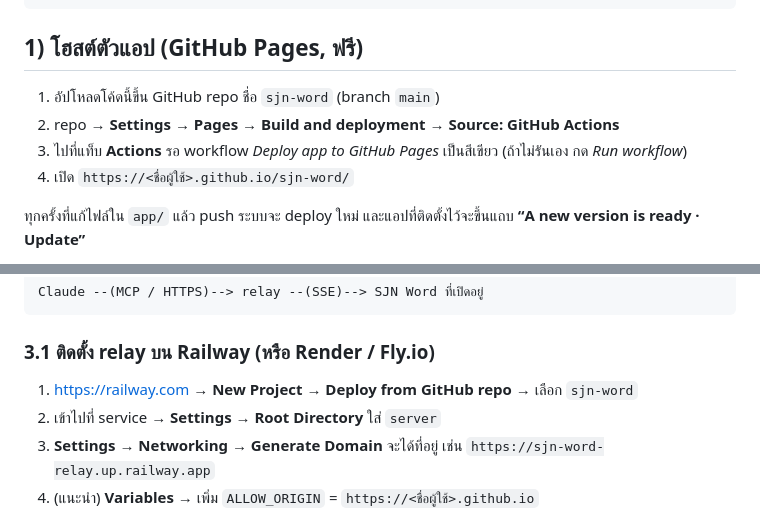
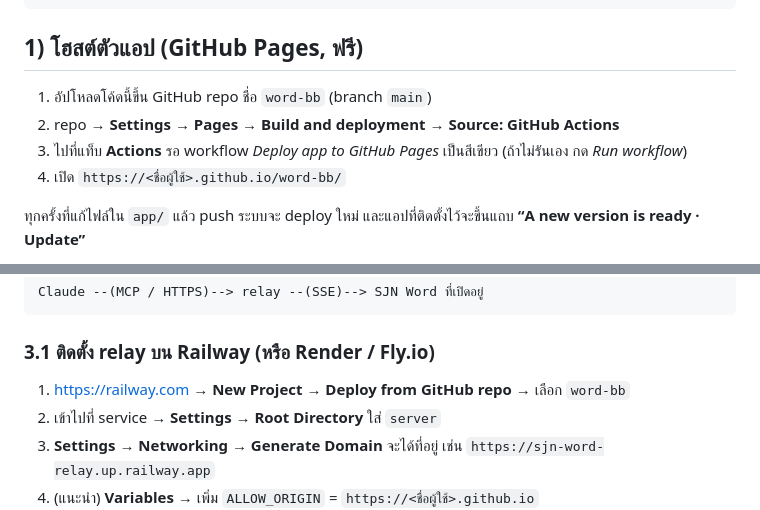
Before and after one commit to sayyesjn/word-bb, a Markdown page: README.md, 2 parts joined by grey strips. Rendered like a GitHub page.

Commit message:
Use repo name word-bb in README
Co-Authored-By: Claude Sonnet 5.5 <noreply@anthropic.com>
Claude-Session: https://claude.ai/code/session_0112YRzjg5HtwHbgqafcr3gk

```diff
--- a/README.md
+++ b/README.md
@@ -17,10 +17,10 @@ tests/    ชุดทดสอบ (app/ = เบราว์เซอร์จ
 
 ## 1) โฮสต์ตัวแอป (GitHub Pages, ฟรี)
 
-1. อัปโหลดโค้ดนี้ขึ้น GitHub repo ชื่อ `sjn-word` (branch `main`)
+1. อัปโหลดโค้ดนี้ขึ้น GitHub repo ชื่อ `word-bb` (branch `main`)
 2. repo → **Settings → Pages → Build and deployment → Source: GitHub Actions**
 3. ไปที่แท็บ **Actions** รอ workflow *Deploy app to GitHub Pages* เป็นสีเขียว (ถ้าไม่รันเอง กด *Run workflow*)
-4. เปิด `https://<ชื่อผู้ใช้>.github.io/sjn-word/`
+4. เปิด `https://<ชื่อผู้ใช้>.github.io/word-bb/`
 
 ทุกครั้งที่แก้ไฟล์ใน `app/` แล้ว push ระบบจะ deploy ใหม่ และแอปที่ติดตั้งไว้จะขึ้นแถบ **“A new version is ready · Update”**
 
@@ -43,7 +43,7 @@ Claude --(MCP / HTTPS)--> relay --(SSE)--> SJN Word ที่เปิดอย
 
 ### 3.1 ติดตั้ง relay บน Railway (หรือ Render / Fly.io)
 
-1. https://railway.com → **New Project → Deploy from GitHub repo** → เลือก `sjn-word`
+1. https://railway.com → **New Project → Deploy from GitHub repo** → เลือก `word-bb`
 2. เข้าไปที่ service → **Settings → Root Directory** ใส่ `server`
 3. **Settings → Networking → Generate Domain** จะได้ที่อยู่ เช่น `https://sjn-word-relay.up.railway.app`
 4. (แนะนำ) **Variables** → เพิ่ม `ALLOW_ORIGIN` = `https://<ชื่อผู้ใช้>.github.io`
```
